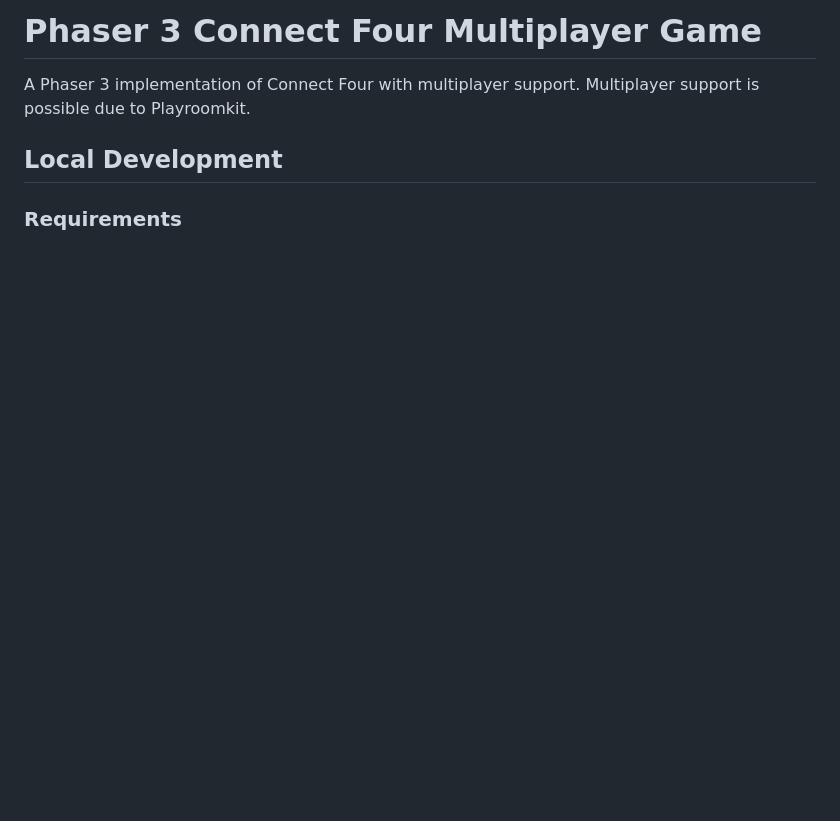
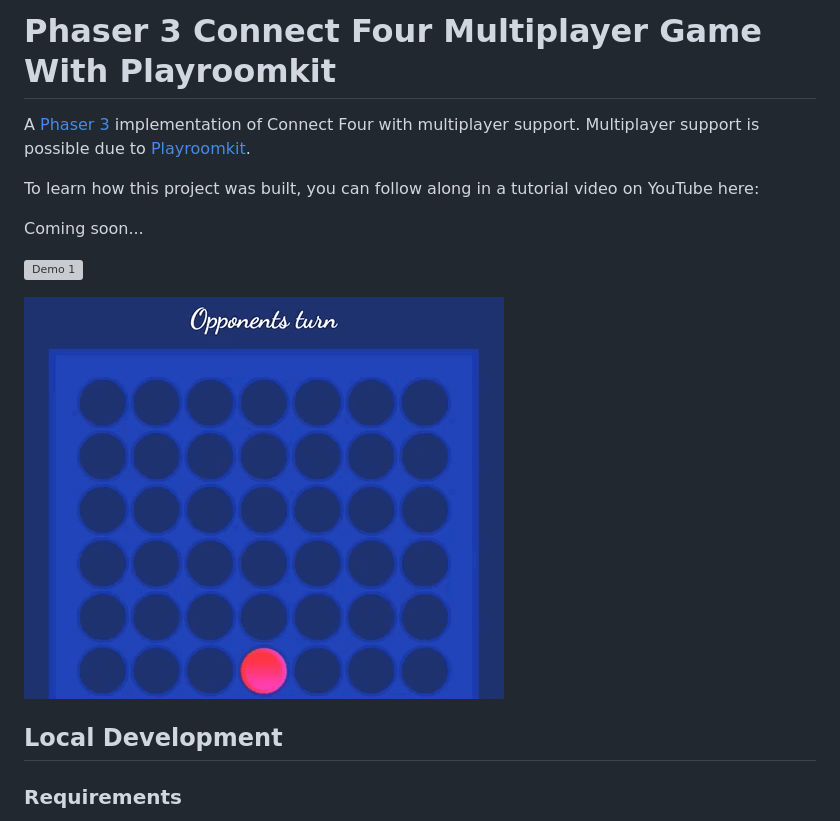
Before and after one commit to devshareacademy/phaser-3-connect-four-multiplayer-with-playroomkit, a Markdown page: README.md, the part around the change printed below. Rendered like a GitHub page; pictures changed too: docs/example2.gif (added); blank space fills up the shorter version; grey boxes are pictures that could not be loaded.

Commit message:
chore: updated docs
Signed-off-by: Scott Westover <scottwestover2006@gmail.com>

```diff
--- a/README.md
+++ b/README.md
@@ -1,6 +1,14 @@
-# Phaser 3 Connect Four Multiplayer Game
+# Phaser 3 Connect Four Multiplayer Game With Playroomkit
 
-A Phaser 3 implementation of Connect Four with multiplayer support. Multiplayer support is possible due to Playroomkit.
+A <a href="https://phaser.io/" target="_blank">Phaser 3</a> implementation of Connect Four with multiplayer support. Multiplayer support is possible due to <a href="https://joinplayroom.com/" target="_blank">Playroomkit</a>.
+
+To learn how this project was built, you can follow along in a tutorial video on YouTube here:
+
+Coming soon...
+
+![Demo 1](/docs/example1.gif?raw=true 'Demo 1')
+
+![Demo 2](/docs/example2.gif?raw=true 'Demo 2')
 
 ## Local Development
 
```
Also changed, not shown: other parts of README.md (+2 -2 lines), 1 other file.
